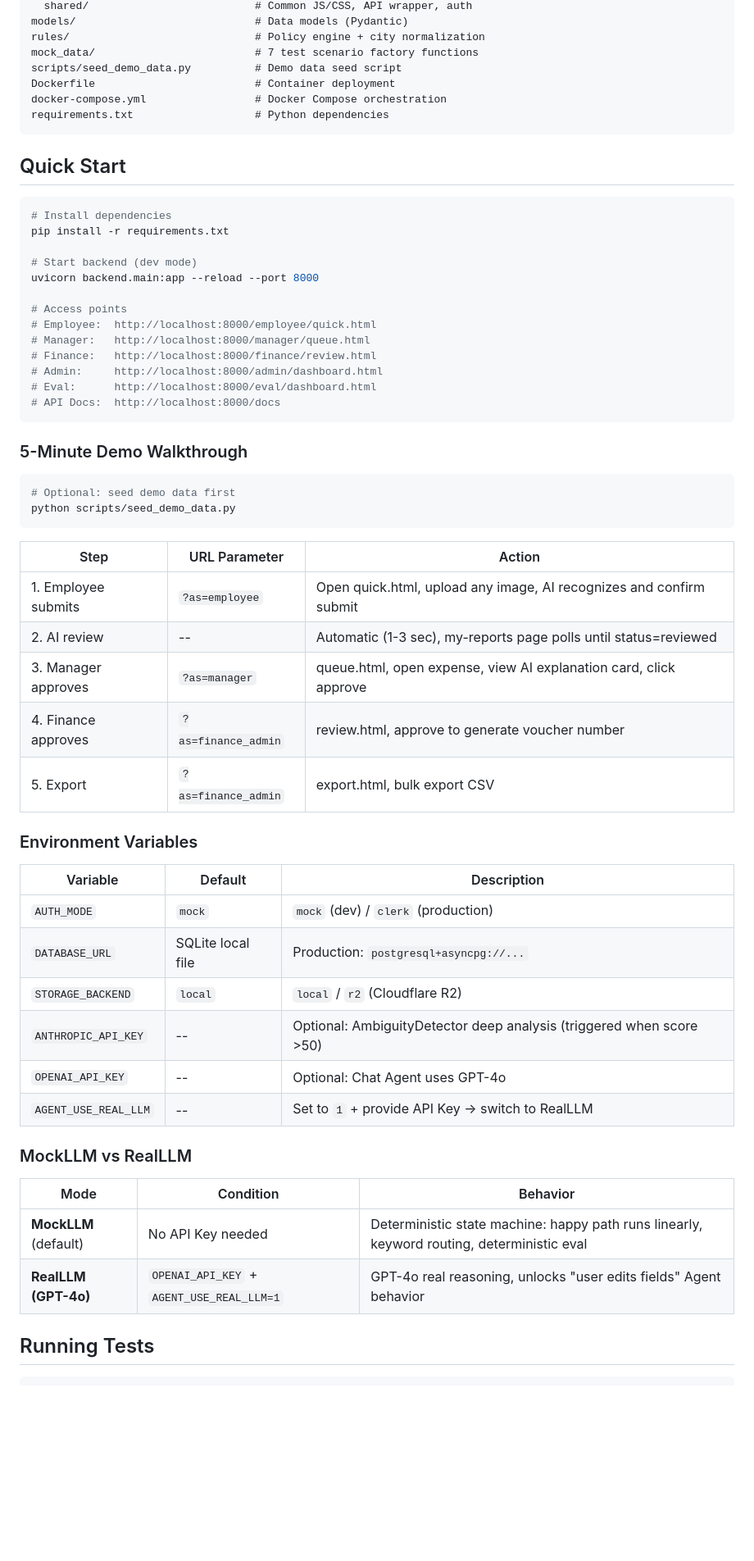
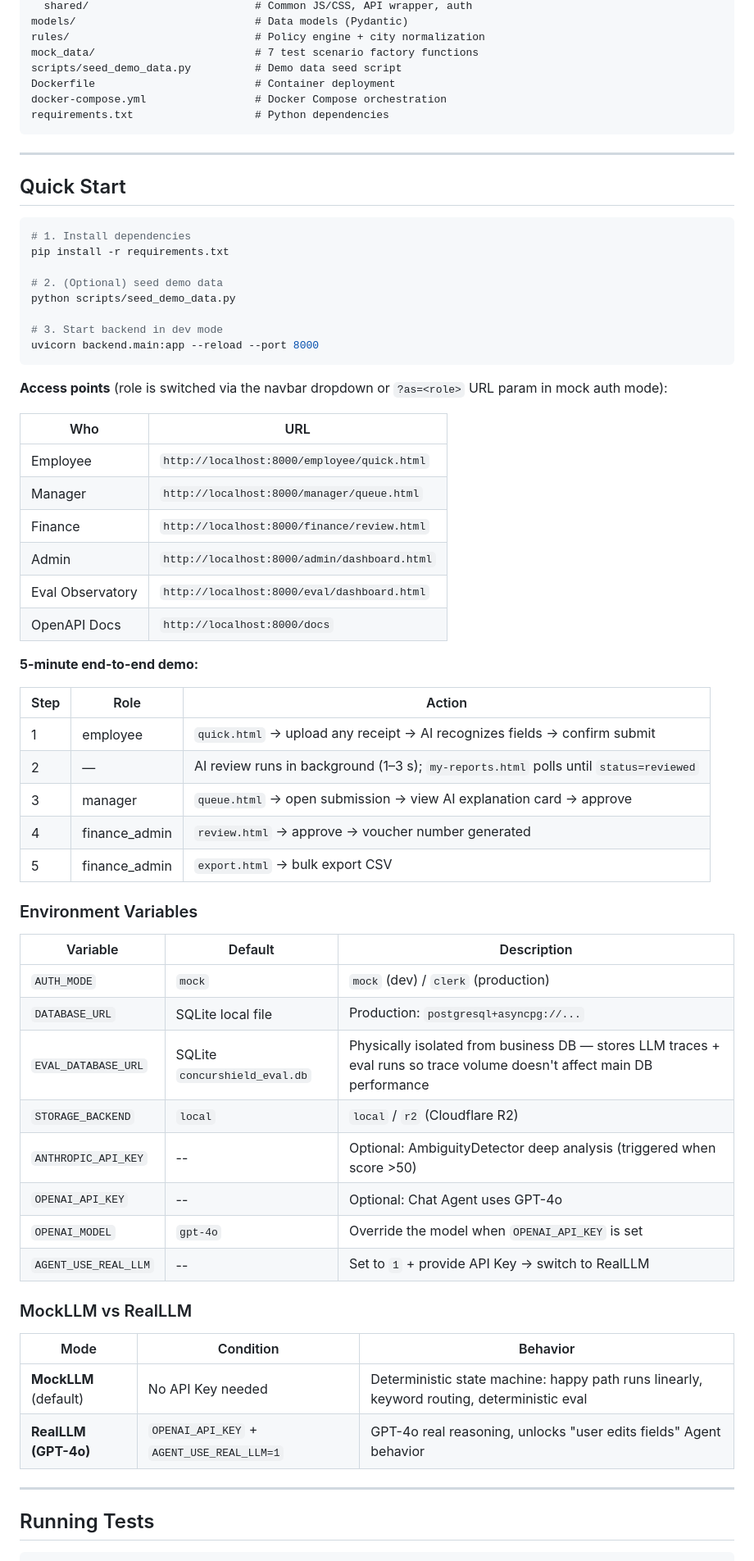
Before and after one commit to ashc0815/expense-ai-agent, a Markdown page: README.md, the part around one of its changes. Shown at 82% size. GitHub-like rendering; blank space fills up the shorter version.

````diff
--- a/README.md
+++ b/README.md
@@ -469,38 +534,41 @@ docker-compose.yml                 # Docker Compose orchestration
 requirements.txt                   # Python dependencies
 ```
 
+---
+
 ## Quick Start
 
 ```bash
-# Install dependencies
+# 1. Install dependencies
 pip install -r requirements.txt
 
-# Start backend (dev mode)
+# 2. (Optional) seed demo data
+python scripts/seed_demo_data.py
+
+# 3. Start backend in dev mode
 uvicorn backend.main:app --reload --port 8000
-
-# Access points
-# Employee:  http://localhost:8000/employee/quick.html
-# Manager:   http://localhost:8000/manager/queue.html
-# Finance:   http://localhost:8000/finance/review.html
-# Admin:     http://localhost:8000/admin/dashboard.html
-# Eval:      http://localhost:8000/eval/dashboard.html
-# API Docs:  http://localhost:8000/docs
 ```
 
-### 5-Minute Demo Walkthrough
+**Access points** (role is switched via the navbar dropdown or `?as=<role>` URL param in mock auth mode):
 
-```bash
-# Optional: seed demo data first
-python scripts/seed_demo_data.py
-```
+| Who | URL |
+|-----|-----|
+| Employee | `http://localhost:8000/employee/quick.html` |
+| Manager | `http://localhost:8000/manager/queue.html` |
+| Finance | `http://localhost:8000/finance/review.html` |
+| Admin | `http://localhost:8000/admin/dashboard.html` |
+| Eval Observatory | `http://localhost:8000/eval/dashboard.html` |
+| OpenAPI Docs | `http://localhost:8000/docs` |
 
-| Step | URL Parameter | Action |
-|------|--------------|--------|
-| 1. Employee submits | `?as=employee` | Open quick.html, upload any image, AI recognizes and confirm submit |
-| 2. AI review | -- | Automatic (1-3 sec), my-reports page polls until status=reviewed |
-| 3. Manager approves | `?as=manager` | queue.html, open expense, view AI explanation card, click approve |
-| 4. Finance approves | `?as=finance_admin` | review.html, approve to generate voucher number |
-| 5. Export | `?as=finance_admin` | export.html, bulk export CSV |
+**5-minute end-to-end demo:**
+
+| Step | Role | Action |
+|------|------|--------|
+| 1 | employee | `quick.html` → upload any receipt → AI recognizes fields → confirm submit |
+| 2 | — | AI review runs in background (1–3 s); `my-reports.html` polls until `status=reviewed` |
+| 3 | manager | `queue.html` → open submission → view AI explanation card → approve |
+| 4 | finance_admin | `review.html` → approve → voucher number generated |
+| 5 | finance_admin | `export.html` → bulk export CSV |
 
 ### Environment Variables
 
@@ -508,9 +576,11 @@ python scripts/seed_demo_data.py
 |----------|---------|-------------|
 | `AUTH_MODE` | `mock` | `mock` (dev) / `clerk` (production) |
 | `DATABASE_URL` | SQLite local file | Production: `postgresql+asyncpg://...` |
+| `EVAL_DATABASE_URL` | SQLite `concurshield_eval.db` | Physically isolated from business DB — stores LLM traces + eval runs so trace volume doesn't affect main DB performance |
 | `STORAGE_BACKEND` | `local` | `local` / `r2` (Cloudflare R2) |
 | `ANTHROPIC_API_KEY` | -- | Optional: AmbiguityDetector deep analysis (triggered when score >50) |
 | `OPENAI_API_KEY` | -- | Optional: Chat Agent uses GPT-4o |
+| `OPENAI_MODEL` | `gpt-4o` | Override the model when `OPENAI_API_KEY` is set |
 | `AGENT_USE_REAL_LLM` | -- | Set to `1` + provide API Key → switch to RealLLM |
 
 ### MockLLM vs RealLLM
@@ -519,6 +589,8 @@ python scripts/seed_demo_data.py
 |------|-----------|----------|
 | **MockLLM** (default) | No API Key needed | Deterministic state machine: happy path runs linearly, keyword routing, deterministic eval |
 | **RealLLM (GPT-4o)** | `OPENAI_API_KEY` + `AGENT_USE_REAL_LLM=1` | GPT-4o real reasoning, unlocks "user edits fields" Agent behavior |
+
+---
 
 ## Running Tests
 
````
Also changed, not shown: other parts of README.md (+68 -1 lines), README_CN.md (+65 -23 lines).
